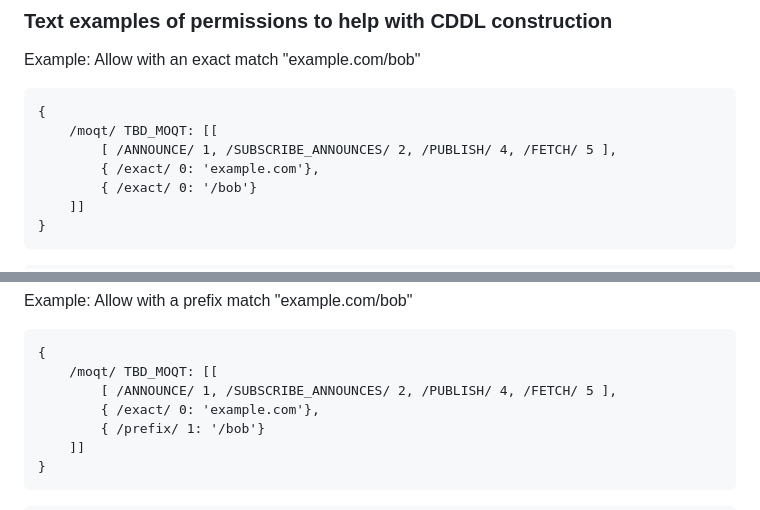
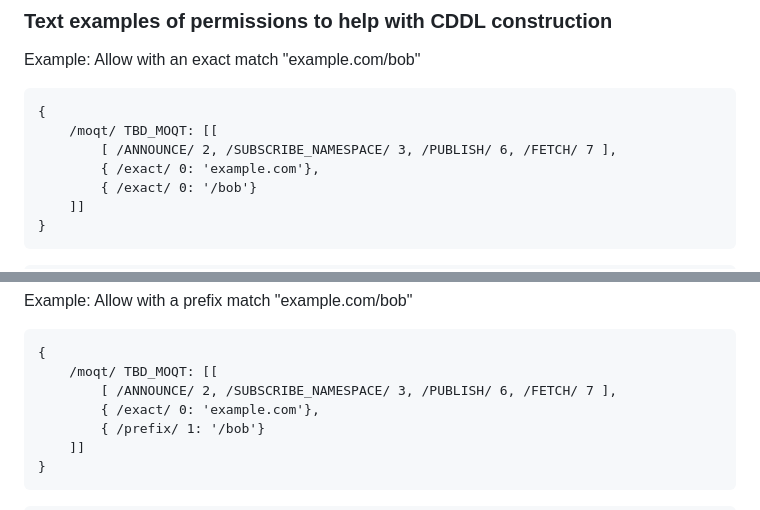
Before and after one commit to moq-wg/CAT-4-MOQT, a Markdown page: draft-law-moq-cat4moqt.md, 2 parts joined by grey strips. Rendered like a GitHub page.

```diff
--- a/draft-law-moq-cat4moqt.md
+++ b/draft-law-moq-cat4moqt.md
@@ -175,7 +177,7 @@ Example: Allow with an exact match "example.com/bob"
 ~~~~~~~~~~~~~~~
 {
     /moqt/ TBD_MOQT: [[
-        [ /ANNOUNCE/ 1, /SUBSCRIBE_ANNOUNCES/ 2, /PUBLISH/ 4, /FETCH/ 5 ],
+        [ /ANNOUNCE/ 2, /SUBSCRIBE_NAMESPACE/ 3, /PUBLISH/ 6, /FETCH/ 7 ],
         { /exact/ 0: 'example.com'},
         { /exact/ 0: '/bob'}
     ]]
@@ -201,7 +203,7 @@ Example: Allow with a prefix match "example.com/bob"
 ~~~~~~~~~~~~~~~
 {
     /moqt/ TBD_MOQT: [[
-        [ /ANNOUNCE/ 1, /SUBSCRIBE_ANNOUNCES/ 2, /PUBLISH/ 4, /FETCH/ 5 ],
+        [ /ANNOUNCE/ 2, /SUBSCRIBE_NAMESPACE/ 3, /PUBLISH/ 6, /FETCH/ 7 ],
         { /exact/ 0: 'example.com'},
         { /prefix/ 1: '/bob'}
     ]]
```
Also changed, not shown: other parts of draft-law-moq-cat4moqt.md (+13 -11 lines).
